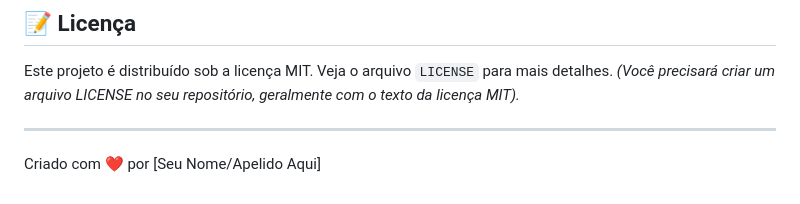
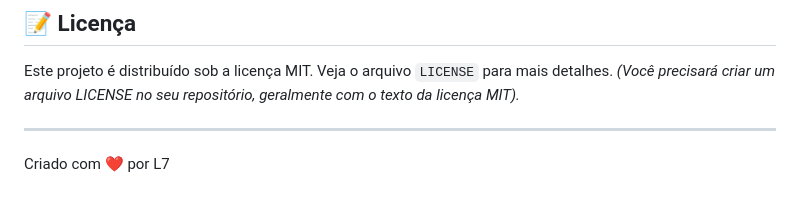
Before and after one commit to suntzar/prismapdf, a Markdown page: README.md, the part around the change. GitHub-like rendering.

```diff
--- a/README.md
+++ b/README.md
@@ -85,4 +85,4 @@ Este projeto é distribuído sob a licença MIT. Veja o arquivo `LICENSE` para m
 
 ---
 
-Criado com ❤️ por [Seu Nome/Apelido Aqui]
+Criado com ❤️ por L7
```
